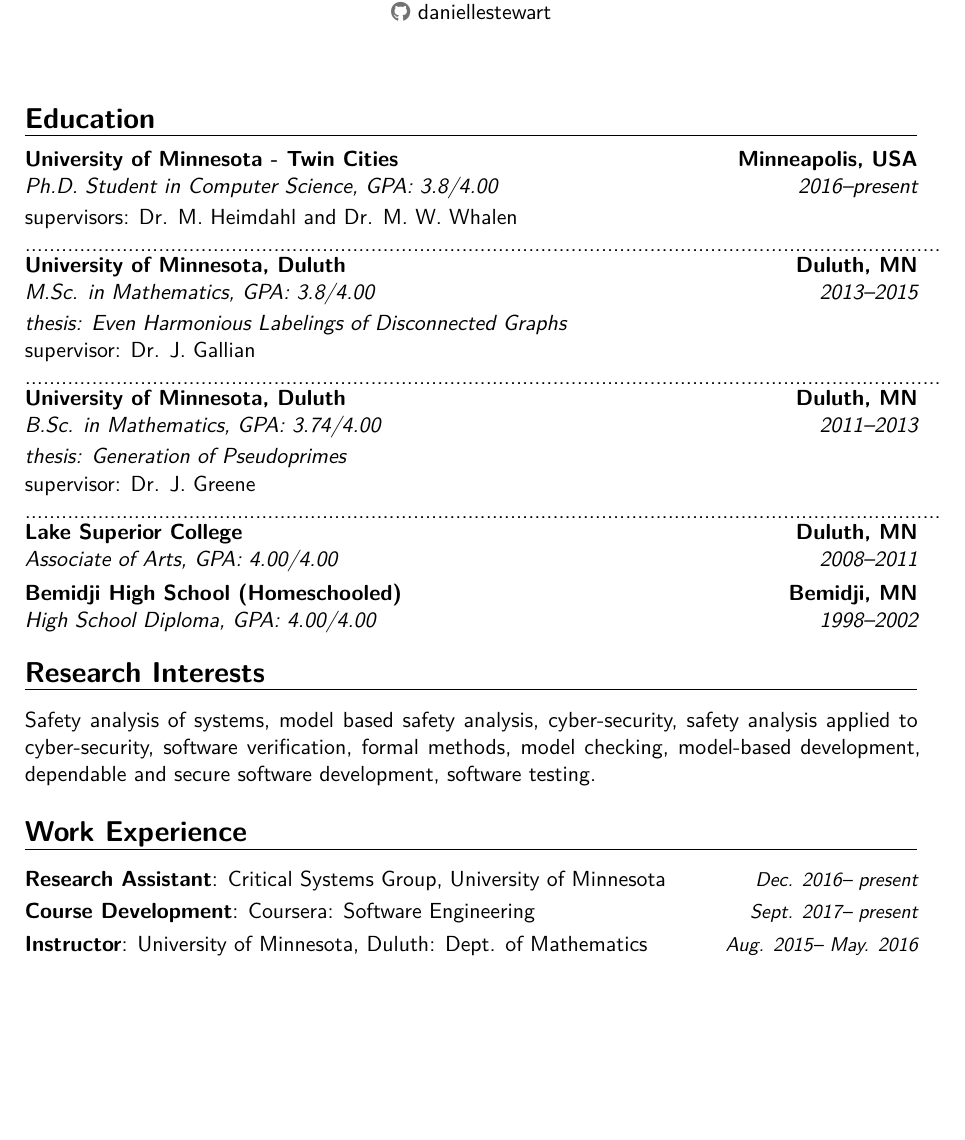
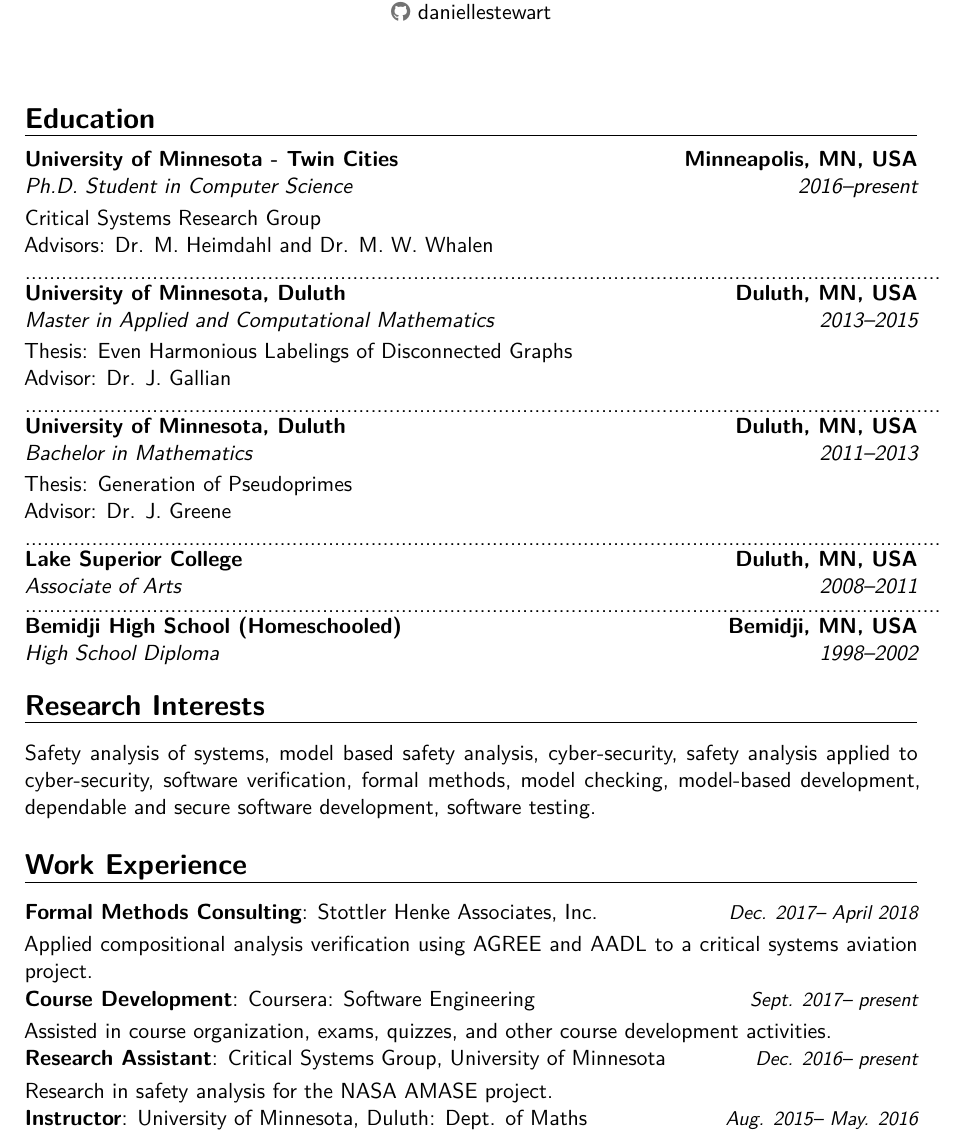
Before and after one commit to daniellestewart/CV, a LaTeX CV (dstewart_cv.tex): part of page 1 of 3, cut so that both start at the same text, the shorter picture padded with empty space. Compiled offline with XeLaTeX.

Commit message:
DS: Added reviews

```diff
--- a/dstewart_cv.tex
+++ b/dstewart_cv.tex
@@ -61,39 +61,46 @@
 \makecvtitle
 
 \section{Education}
-\cventry{2016--present}{Ph.D. Student in Computer Science}{University of Minnesota - Twin Cities}{Minneapolis, USA}{\textit{GPA: 3.8/4.00}}{}  % arguments 3 to 6 can be left empty
-supervisors: Dr. M. Heimdahl and Dr. M. W. Whalen
+\cventry{2016--present}{Ph.D. Student in Computer Science}{University of Minnesota - Twin Cities}{Minneapolis, MN, USA}{}{}
+Critical Systems Research Group
+
+Advisors: Dr. M. Heimdahl and Dr. M. W. Whalen
 
 .......................................................................................................................................................
 
-\cventry{2013--2015}{M.Sc. in Mathematics}{University of Minnesota, Duluth}{Duluth, MN}{\textit{GPA: 3.8/4.00}}{}
-\emph{thesis: Even Harmonious Labelings of Disconnected Graphs}
+\cventry{2013--2015}{Master in Applied and Computational Mathematics}{University of Minnesota, Duluth}{Duluth, MN, USA}{}{}
+Thesis: Even Harmonious Labelings of Disconnected Graphs
 
-supervisor: Dr. J. Gallian
+Advisor: Dr. J. Gallian
 %\cvitem{description}{Short thesis abstract}
 
 .......................................................................................................................................................
 
-\cventry{2011--2013}{B.Sc. in Mathematics}{University of Minnesota, Duluth}{Duluth, MN}{\textit{GPA: 3.74/4.00}}{}
-\emph{thesis: Generation of Pseudoprimes}
+\cventry{2011--2013}{Bachelor in Mathematics}{University of Minnesota, Duluth}{Duluth, MN, USA}{}{}
+Thesis: Generation of Pseudoprimes
 
-supervisor: Dr. J. Greene
+Advisor: Dr. J. Greene
 
 .......................................................................................................................................................
 
 %\cvitem{description}{Short thesis abstract}
 
-\cventry{2008--2011}{Associate of Arts}{Lake Superior College}{Duluth, MN}{\textit{GPA: 4.00/4.00}}{}
+\cventry{2008--2011}{Associate of Arts}{Lake Superior College}{Duluth, MN, USA}{}{}
 
-\cventry{1998--2002}{High School Diploma}{Bemidji High School (Homeschooled)}{Bemidji, MN}{\textit{GPA: 4.00/4.00}}{}
+.......................................................................................................................................................
+
+\cventry{1998--2002}{High School Diploma}{Bemidji High School (Homeschooled)}{Bemidji, MN, USA}{}{}
 
 
 \section{Research Interests}
 Safety analysis of systems, model based safety analysis, cyber-security, safety analysis applied to cyber-security, software verification, formal methods, model checking, model-based development, dependable and secure software development, software testing.
 
 \section{Work Experience}
-\cvitemwithcomment{Research Assistant}{\href{http://crisys.cs.umn.edu/}{Critical Systems Group, University of Minnesota}}{Dec. 2016-- present}
-\cvitemwithcomment{Course Development}{\href{http://crisys.cs.umn.edu/}{Coursera: Software Engineering}}{Sept. 2017-- present}
-\cvitemwithcomment{Instructor}{University of Minnesota, Duluth: Dept. of Mathematics}{Aug. 2015-- May. 2016}
-\cvitemwithcomment{Teaching Assistant}{University of Minnesota, Duluth: Dept. of Mathematics}{Aug. 2013-- May. 2015}
-%\cvitemwithcomment{Research Assistant}{\href{http://pdel.iust.ac.ir/}{Trustworthy Computing Laboratory (TwCL)}}{2011--2014}
+\cvitemwithcomment{Formal Methods Consulting}{\href{https://www.stottlerhenke.com/}{Stottler Henke Associates, Inc.}}{Dec. 2017-- April 2018}
+%\cvitemwithcomment{  }{Applied compositional analysis verification to a critical systems aviation project.}}{Dec. 2017-- April 2018}
+Applied compositional analysis verification using AGREE and AADL to a critical systems aviation project.\\
+\cvitemwithcomment{Course Development}{\href{https://www.coursera.org/}{Coursera: Software Engineering}}{Sept. 2017-- present}
+Assisted in course organization, exams, quizzes, and other course development activities.\\
+\cvitemwithcomment{Research Assistant}{\href{http://www-users.cs.umn.edu/~dkstewar/}{Critical Systems Group, University of Minnesota}}{Dec. 2016-- present}
+Research in safety analysis for the NASA AMASE project.\\
+\cvitemwithcomment{Instructor}{University of Minnesota, Duluth: Dept. of Maths}{Aug. 2015-- May. 2016}
```
Also changed, not shown: dstewart_cv.pdf, dstewart_cv.tex (8 more changed lines), 1 other file.
